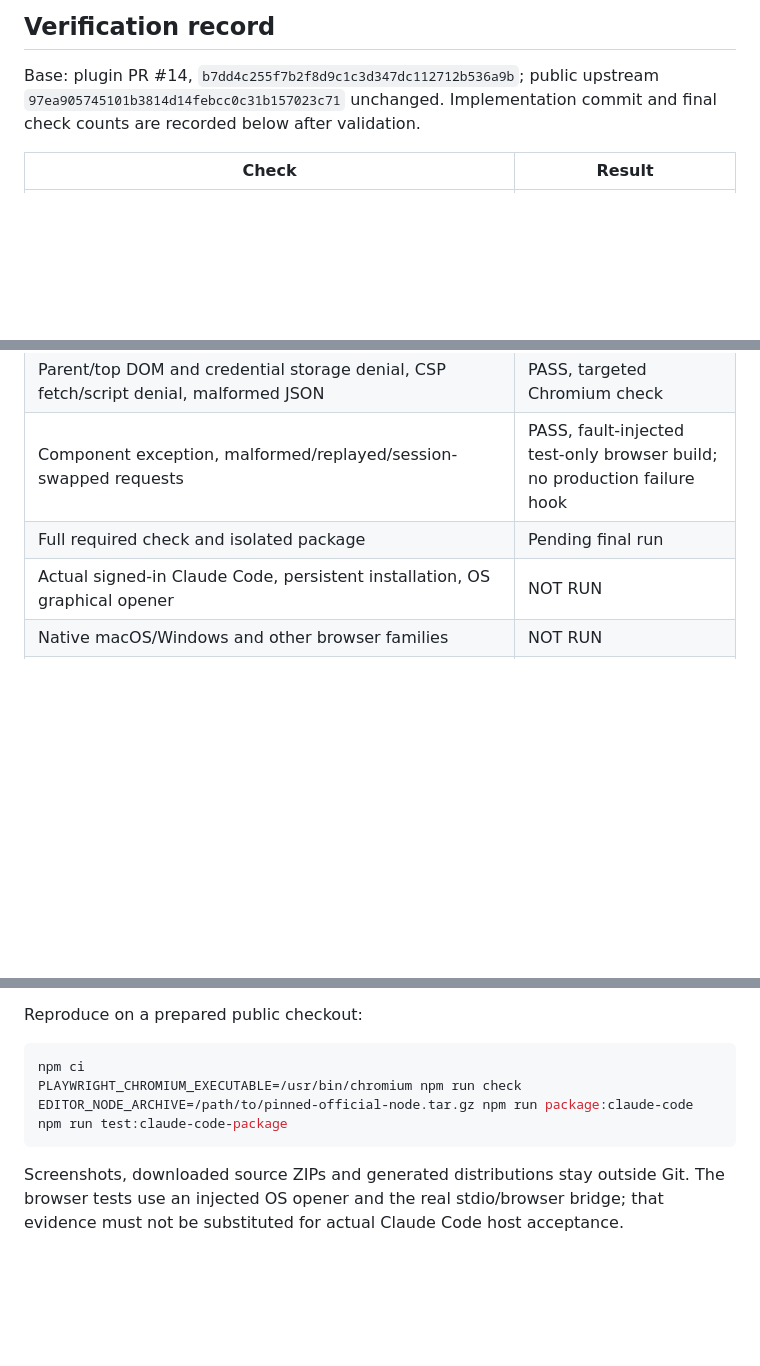
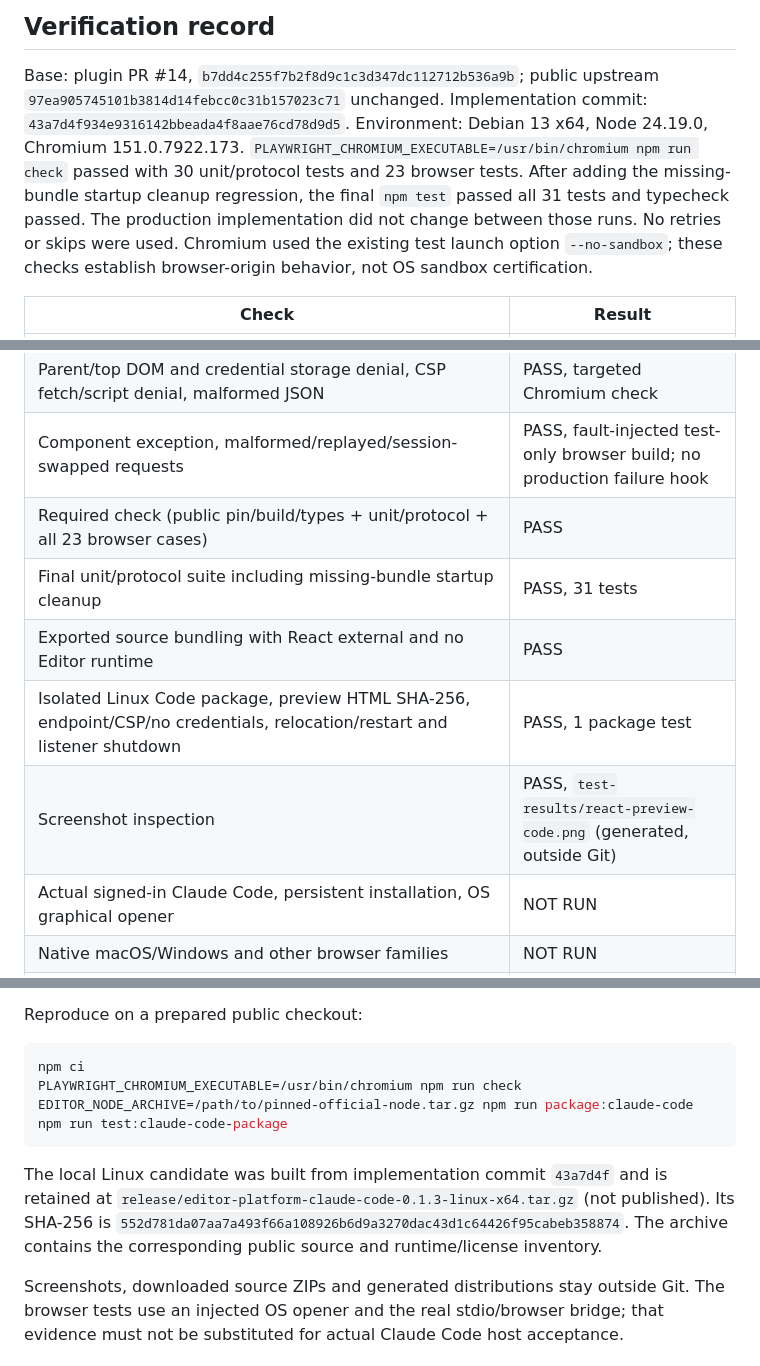
Before and after one commit to ryo0221/editor-platform-plugins, a Markdown page: docs/react-preview.md, 3 parts joined by grey strips. Drawn GitHub-style; blank space fills up the shorter version.

Commit message:
docs: record React preview verification and remaining host acceptance

````diff
--- a/docs/react-preview.md
+++ b/docs/react-preview.md
@@ -82,7 +82,14 @@ the Code browser tests.
 
 Base: plugin PR #14, `b7dd4c255f7b2f8d9c1c3d347dc112712b536a9b`;
 public upstream `97ea905745101b3814d14febcc0c31b157023c71` unchanged.
-Implementation commit and final check counts are recorded below after validation.
+Implementation commit: `43a7d4f934e9316142bbeada4f8aae76cd78d9d5`.
+Environment: Debian 13 x64, Node 24.19.0, Chromium 151.0.7922.173.
+`PLAYWRIGHT_CHROMIUM_EXECUTABLE=/usr/bin/chromium npm run check` passed with
+30 unit/protocol tests and 23 browser tests. After adding the missing-bundle startup
+cleanup regression, the final `npm test` passed all 31 tests and typecheck passed.
+The production implementation did not change between those runs. No retries or
+skips were used. Chromium used the existing test launch option `--no-sandbox`;
+these checks establish browser-origin behavior, not OS sandbox certification.
 
 | Check | Result |
 | --- | --- |
@@ -91,7 +98,11 @@ Implementation commit and final check counts are recorded below after validation
 | Real Code browser compose/props/interact/save/reread/TSX ZIP, restart and reload | PASS, targeted Chromium check |
 | Parent/top DOM and credential storage denial, CSP fetch/script denial, malformed JSON | PASS, targeted Chromium check |
 | Component exception, malformed/replayed/session-swapped requests | PASS, fault-injected test-only browser build; no production failure hook |
-| Full required check and isolated package | Pending final run |
+| Required check (public pin/build/types + unit/protocol + all 23 browser cases) | PASS |
+| Final unit/protocol suite including missing-bundle startup cleanup | PASS, 31 tests |
+| Exported source bundling with React external and no Editor runtime | PASS |
+| Isolated Linux Code package, preview HTML SHA-256, endpoint/CSP/no credentials, relocation/restart and listener shutdown | PASS, 1 package test |
+| Screenshot inspection | PASS, `test-results/react-preview-code.png` (generated, outside Git) |
 | Actual signed-in Claude Code, persistent installation, OS graphical opener | NOT RUN |
 | Native macOS/Windows and other browser families | NOT RUN |
 | Release, Issue close, merge, CI and general performance measurement | NOT RUN / not authorized |
@@ -114,6 +125,11 @@ EDITOR_NODE_ARCHIVE=/path/to/pinned-official-node.tar.gz npm run package:claude-
 npm run test:claude-code-package
 ```
 
+The local Linux candidate was built from implementation commit `43a7d4f` and is
+retained at `release/editor-platform-claude-code-0.1.3-linux-x64.tar.gz` (not published).
+Its SHA-256 is `552d781da07aa7a493f66a108926b6d9a3270dac43d1c64426f95cabeb358874`.
+The archive contains the corresponding public source and runtime/license inventory.
+
 Screenshots, downloaded source ZIPs and generated distributions stay outside Git.
 The browser tests use an injected OS opener and the real stdio/browser bridge;
 that evidence must not be substituted for actual Claude Code host acceptance.
````
